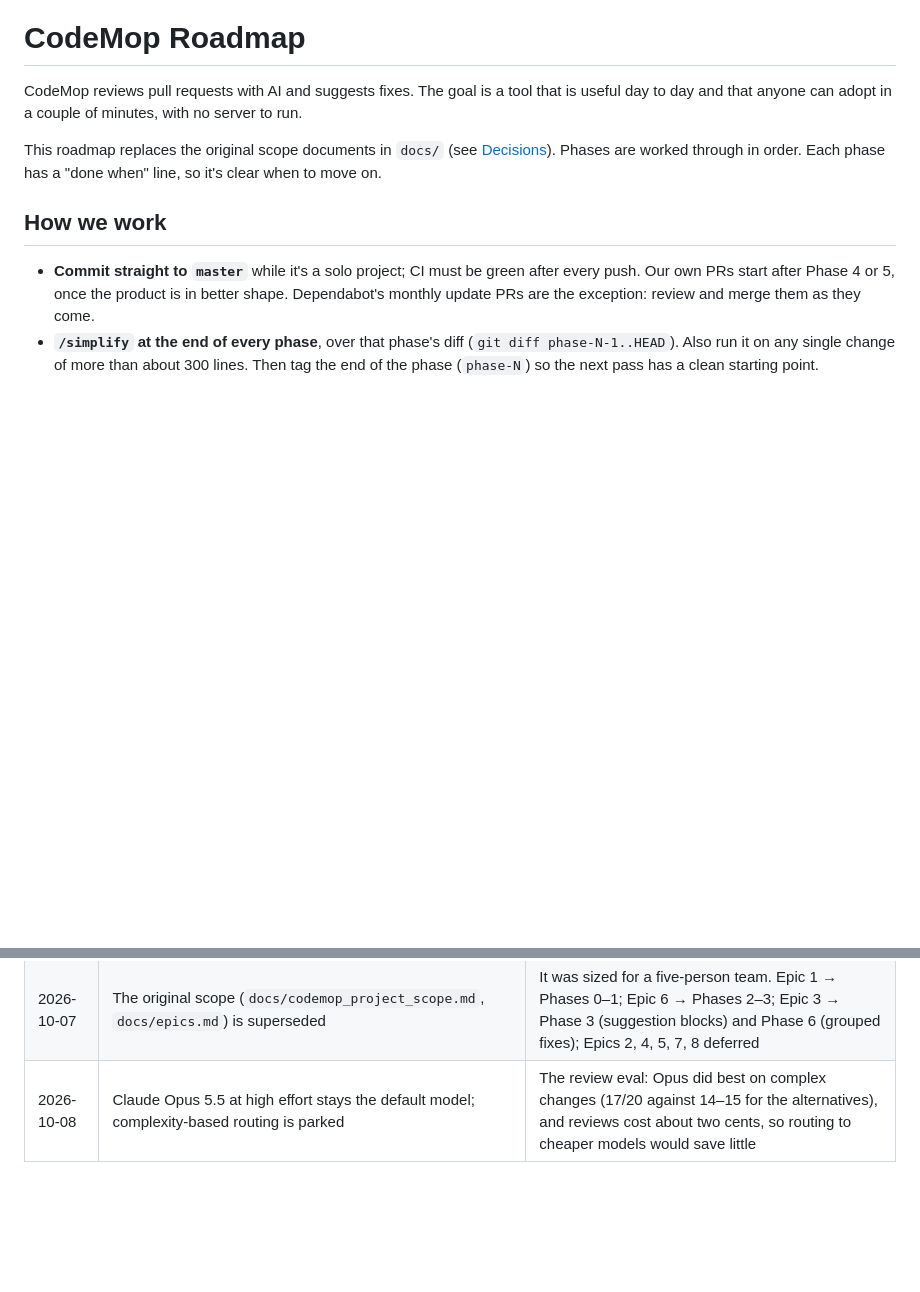
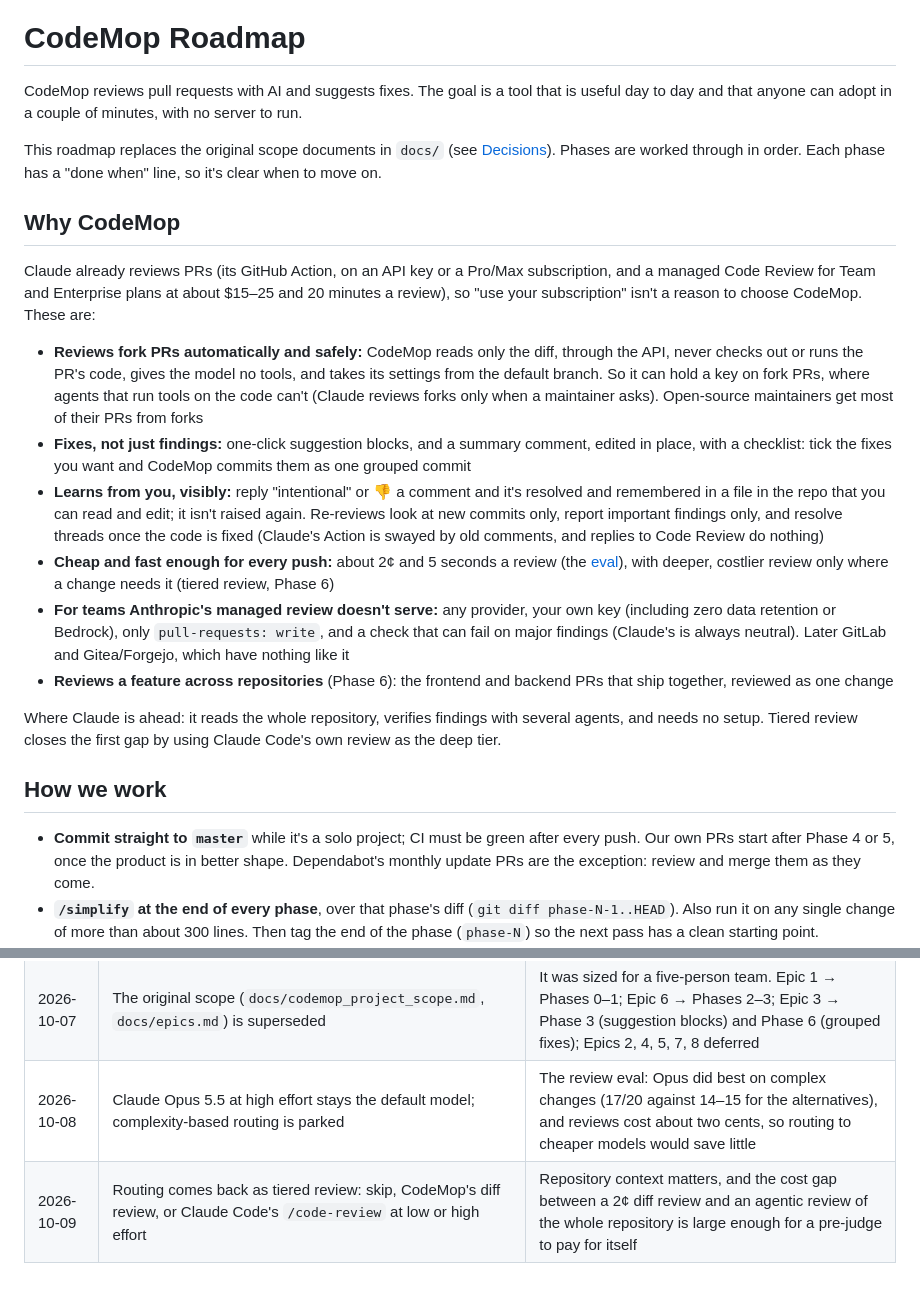
Before and after one commit to sgtwickool/codemop, a Markdown page: ROADMAP.md, 2 parts joined by grey strips. Drawn GitHub-style; blank space fills up the shorter version.

```diff
--- a/ROADMAP.md
+++ b/ROADMAP.md
@@ -6,6 +6,37 @@ useful day to day and that anyone can adopt in a couple of minutes, with no serv
 This roadmap replaces the original scope documents in `docs/` (see [Decisions](#decisions)).
 Phases are worked through in order. Each phase has a "done when" line, so it's clear when
 to move on.
+
+## Why CodeMop
+
+Claude already reviews PRs (its GitHub Action, on an API key or a Pro/Max subscription, and a
+managed Code Review for Team and Enterprise plans at about $15–25 and 20 minutes a review), so
+"use your subscription" isn't a reason to choose CodeMop. These are:
+
+- **Reviews fork PRs automatically and safely:** CodeMop reads only the diff, through the API,
+  never checks out or runs the PR's code, gives the model no tools, and takes its settings from
+  the default branch. So it can hold a key on fork PRs, where agents that run tools on the code
+  can't (Claude reviews forks only when a maintainer asks). Open-source maintainers get most of
+  their PRs from forks
+- **Fixes, not just findings:** one-click suggestion blocks, and a summary comment, edited in
+  place, with a checklist: tick the fixes you want and CodeMop commits them as one grouped commit
+- **Learns from you, visibly:** reply "intentional" or 👎 a comment and it's resolved and
+  remembered in a file in the repo that you can read and edit; it isn't raised again. Re-reviews
+  look at new commits only, report important findings only, and resolve threads once the code is
+  fixed (Claude's Action is swayed by old comments, and replies to Code Review do nothing)
+- **Cheap and fast enough for every push:** about 2¢ and 5 seconds a review (the
+  [eval](evals/review/README.md)), with deeper, costlier review only where a change needs it
+  (tiered review, Phase 6)
+- **For teams Anthropic's managed review doesn't serve:** any provider, your own key (including
+  zero data retention or Bedrock), only `pull-requests: write`, and a check that can fail on
+  major findings (Claude's is always neutral). Later GitLab and Gitea/Forgejo, which have
+  nothing like it
+- **Reviews a feature across repositories** (Phase 6): the frontend and backend PRs that ship
+  together, reviewed as one change
+
+Where Claude is ahead: it reads the whole repository, verifies findings with several agents,
+and needs no setup. Tiered review closes the first gap by using Claude Code's own review as the
+deep tier.
 
 ## How we work
 
@@ -223,3 +276,4 @@ Action).
 | 2026-10-07 | Model agnostic: provider adapters behind one interface, selected by config; the default model is chosen by the comparison eval | Users have their own provider preferences, and quality differed noticeably between Le Chat and Claude in practice, so measure it rather than guess |
 | 2026-10-07 | The original scope (`docs/codemop_project_scope.md`, `docs/epics.md`) is superseded | It was sized for a five-person team. Epic 1 → Phases 0–1; Epic 6 → Phases 2–3; Epic 3 → Phase 3 (suggestion blocks) and Phase 6 (grouped fixes); Epics 2, 4, 5, 7, 8 deferred |
 | 2026-10-08 | Claude Opus 5.5 at high effort stays the default model; complexity-based routing is parked | The review eval: Opus did best on complex changes (17/20 against 14–15 for the alternatives), and reviews cost about two cents, so routing to cheaper models would save little |
+| 2026-10-09 | Routing comes back as tiered review: skip, CodeMop's diff review, or Claude Code's `/code-review` at low or high effort | Repository context matters, and the cost gap between a 2¢ diff review and an agentic review of the whole repository is large enough for a pre-judge to pay for itself |
```
Also changed, not shown: other parts of ROADMAP.md (+43 -21 lines).
